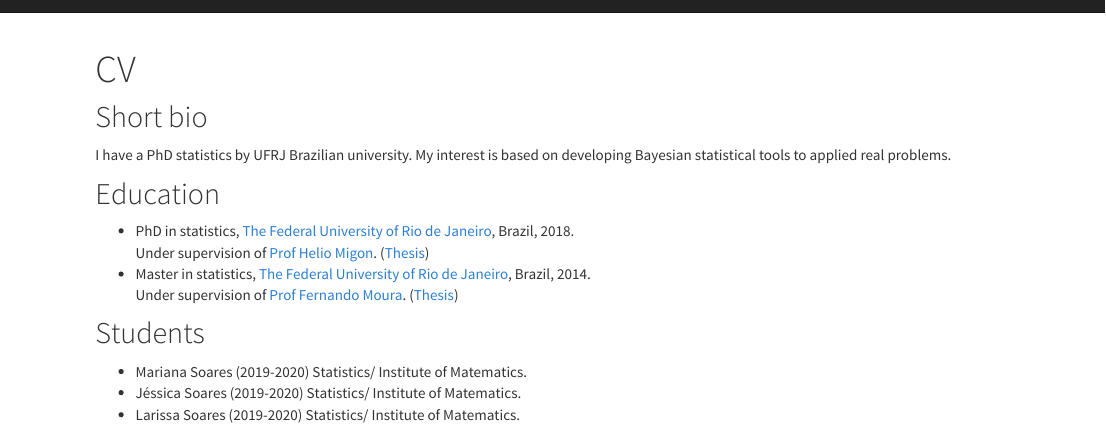
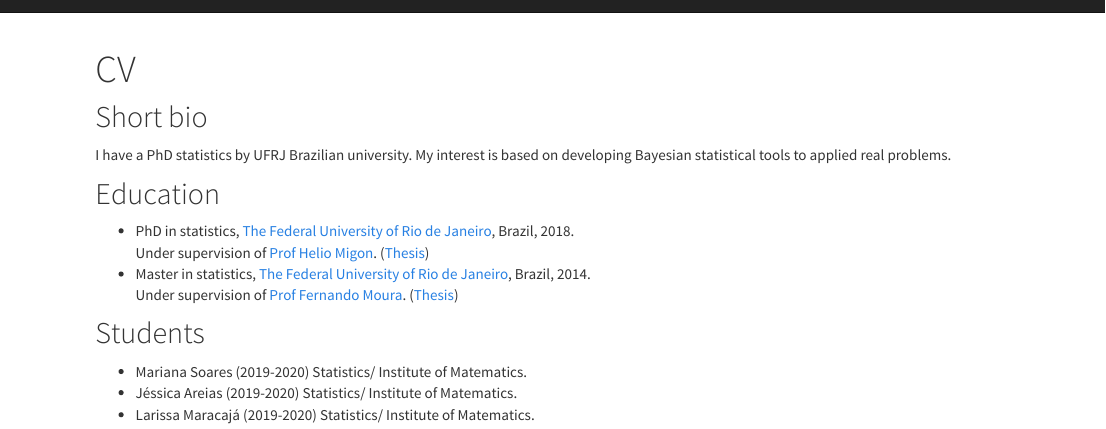
Before and after one commit to pchiroque/pchiroque.github.io, an R Markdown document (cv.Rmd): the page in a window 1100 px wide, from its top. Rendered offline with R 4.5, knitr and Pandoc, with nearby package versions; a font, style sheet, LaTeX package, included part or bibliography that could not be used is replaced or left out.

Commit message:
Add files via upload

```diff
--- a/cv.Rmd
+++ b/cv.Rmd
@@ -16,5 +16,5 @@ I have a PhD statistics by UFRJ Brazilian university. My interest is based on de
 ## Students
 
   - Mariana Soares (2019-2020) Statistics/ Institute of Matematics.
-  - Jéssica Soares (2019-2020) Statistics/ Institute of Matematics.
-  - Larissa Soares (2019-2020) Statistics/ Institute of Matematics.
+  - Jéssica Areias (2019-2020) Statistics/ Institute of Matematics.
+  - Larissa Maracajá (2019-2020) Statistics/ Institute of Matematics.
```
Also changed, not shown: index.Rmd (+2 -0 lines), cv.html, index.html.
